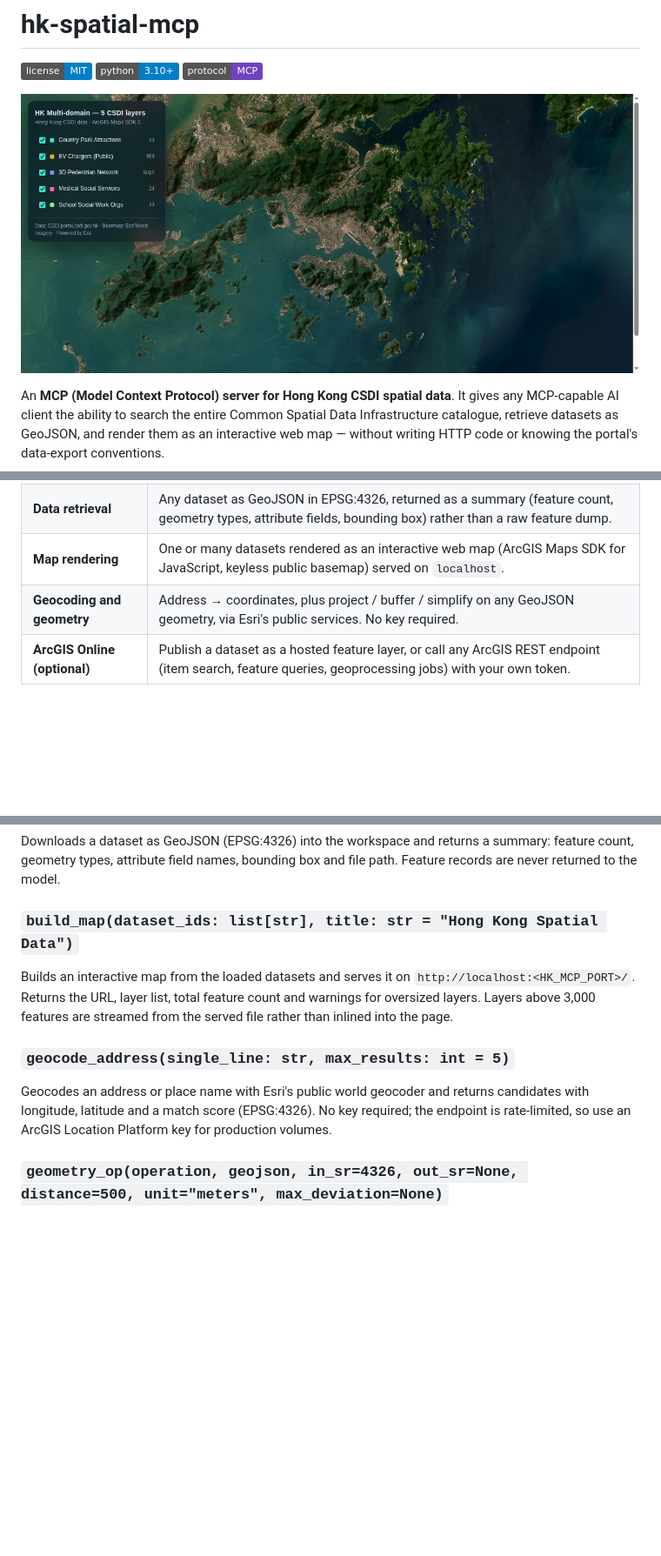
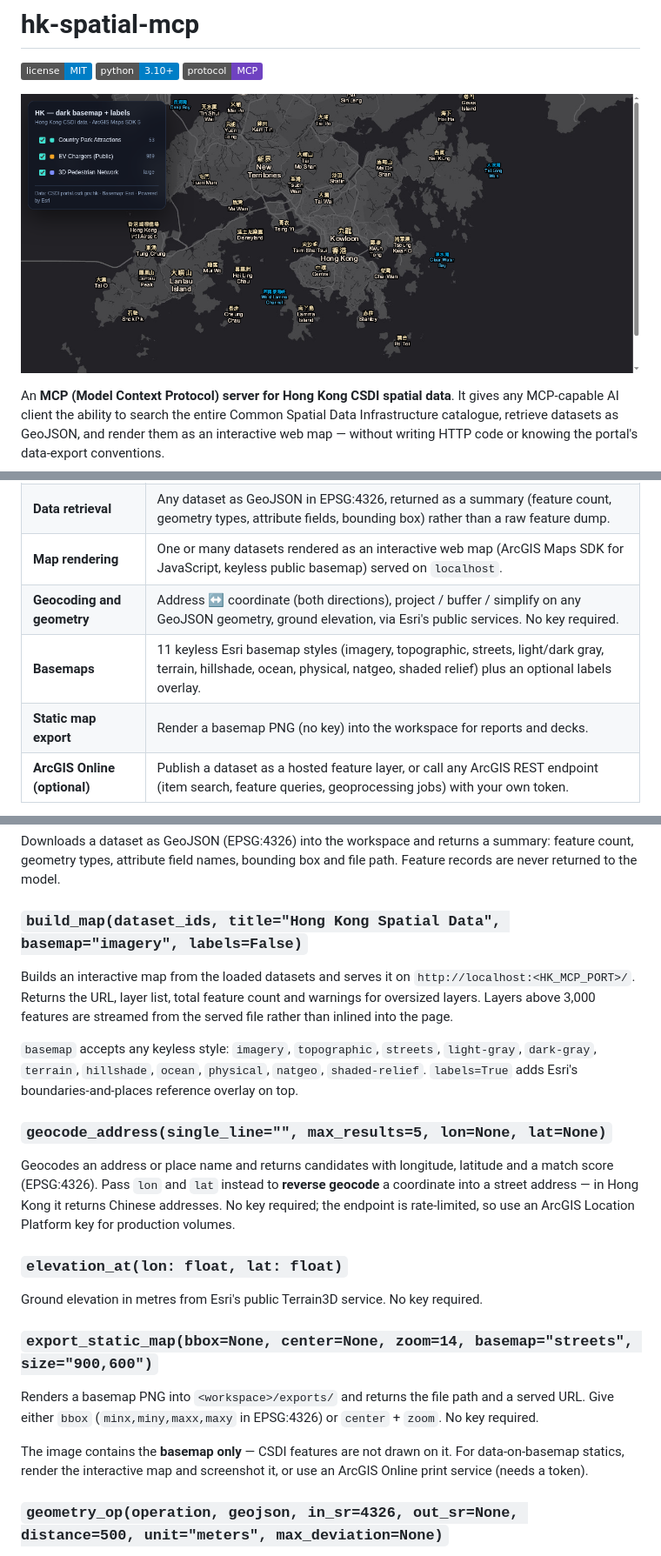
Before and after one commit to Cyruschu430/hk-spatial-mcp, a Markdown page: README.md, 3 parts joined by grey strips. Shown at 87% size. Drawn GitHub-style; pictures changed too: preview.png; badges without logos; blank space fills up the shorter version.

Commit message:
v0.6.0: use far more keyless Esri services — 11 basemap styles + labels, static map export, terrain elevation, reverse geocoding

```diff
--- a/README.md
+++ b/README.md
@@ -40,7 +41,9 @@ portal's data-export conventions.
 | **Catalogue search** | All 1,154 CSDI datasets, indexed locally and relevance-ranked. English, 繁體中文 and 简体中文 queries supported. |
 | **Data retrieval** | Any dataset as GeoJSON in EPSG:4326, returned as a summary (feature count, geometry types, attribute fields, bounding box) rather than a raw feature dump. |
 | **Map rendering** | One or many datasets rendered as an interactive web map (ArcGIS Maps SDK for JavaScript, keyless public basemap) served on `localhost`. |
-| **Geocoding and geometry** | Address → coordinates, plus project / buffer / simplify on any GeoJSON geometry, via Esri's public services. No key required. |
+| **Geocoding and geometry** | Address ↔ coordinate (both directions), project / buffer / simplify on any GeoJSON geometry, ground elevation, via Esri's public services. No key required. |
+| **Basemaps** | 11 keyless Esri basemap styles (imagery, topographic, streets, light/dark gray, terrain, hillshade, ocean, physical, natgeo, shaded relief) plus an optional labels overlay. |
+| **Static map export** | Render a basemap PNG (no key) into the workspace for reports and decks. |
 | **ArcGIS Online (optional)** | Publish a dataset as a hosted feature layer, or call any ArcGIS REST endpoint (item search, feature queries, geoprocessing jobs) with your own token. |
 
 The data layer is the primary value: CSDI is the source of truth. The map renderer is interchangeable,
@@ -242,17 +245,34 @@ Downloads a dataset as GeoJSON (EPSG:4326) into the workspace and returns a summ
 geometry types, attribute field names, bounding box and file path. Feature records are never returned
 to the model.
 
-### `build_map(dataset_ids: list[str], title: str = "Hong Kong Spatial Data")`
+### `build_map(dataset_ids, title="Hong Kong Spatial Data", basemap="imagery", labels=False)`
 
 Builds an interactive map from the loaded datasets and serves it on `http://localhost:<HK_MCP_PORT>/`.
 Returns the URL, layer list, total feature count and warnings for oversized layers. Layers above 3,000
 features are streamed from the served file rather than inlined into the page.
 
-### `geocode_address(single_line: str, max_results: int = 5)`
+`basemap` accepts any keyless style: `imagery`, `topographic`, `streets`, `light-gray`, `dark-gray`,
+`terrain`, `hillshade`, `ocean`, `physical`, `natgeo`, `shaded-relief`. `labels=True` adds Esri's
+boundaries-and-places reference overlay on top.
 
-Geocodes an address or place name with Esri's public world geocoder and returns candidates with
-longitude, latitude and a match score (EPSG:4326). No key required; the endpoint is rate-limited, so use
-an ArcGIS Location Platform key for production volumes.
+### `geocode_address(single_line="", max_results=5, lon=None, lat=None)`
+
+Geocodes an address or place name and returns candidates with longitude, latitude and a match score
+(EPSG:4326). Pass `lon` and `lat` instead to **reverse geocode** a coordinate into a street address — in
+Hong Kong it returns Chinese addresses. No key required; the endpoint is rate-limited, so use an ArcGIS
+Location Platform key for production volumes.
+
+### `elevation_at(lon: float, lat: float)`
+
+Ground elevation in metres from Esri's public Terrain3D service. No key required.
+
+### `export_static_map(bbox=None, center=None, zoom=14, basemap="streets", size="900,600")`
+
+Renders a basemap PNG into `<workspace>/exports/` and returns the file path and a served URL. Give either
+`bbox` (`minx,miny,maxx,maxy` in EPSG:4326) or `center` + `zoom`. No key required.
+
+The image contains the **basemap only** — CSDI features are not drawn on it. For data-on-basemap statics,
+render the interactive map and screenshot it, or use an ArcGIS Online print service (needs a token).
 
 ### `geometry_op(operation, geojson, in_sr=4326, out_sr=None, distance=500, unit="meters", max_deviation=None)`
 
```
Also changed, not shown: other parts of README.md (+23 -0 lines), SKILL.md (+6 -1 lines), 2 other files.
